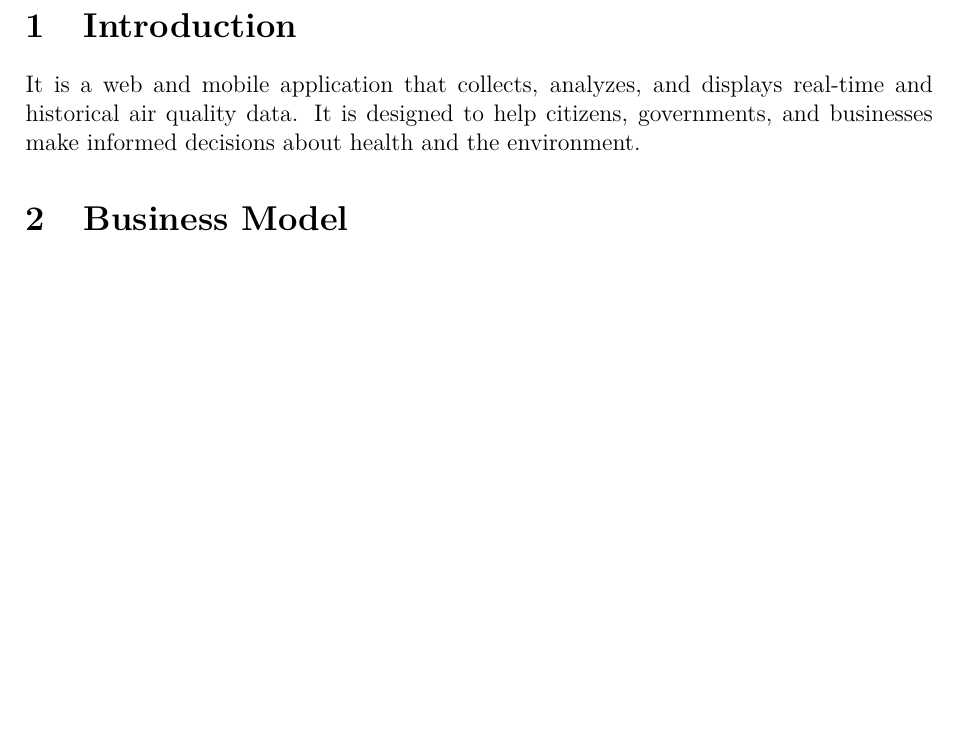
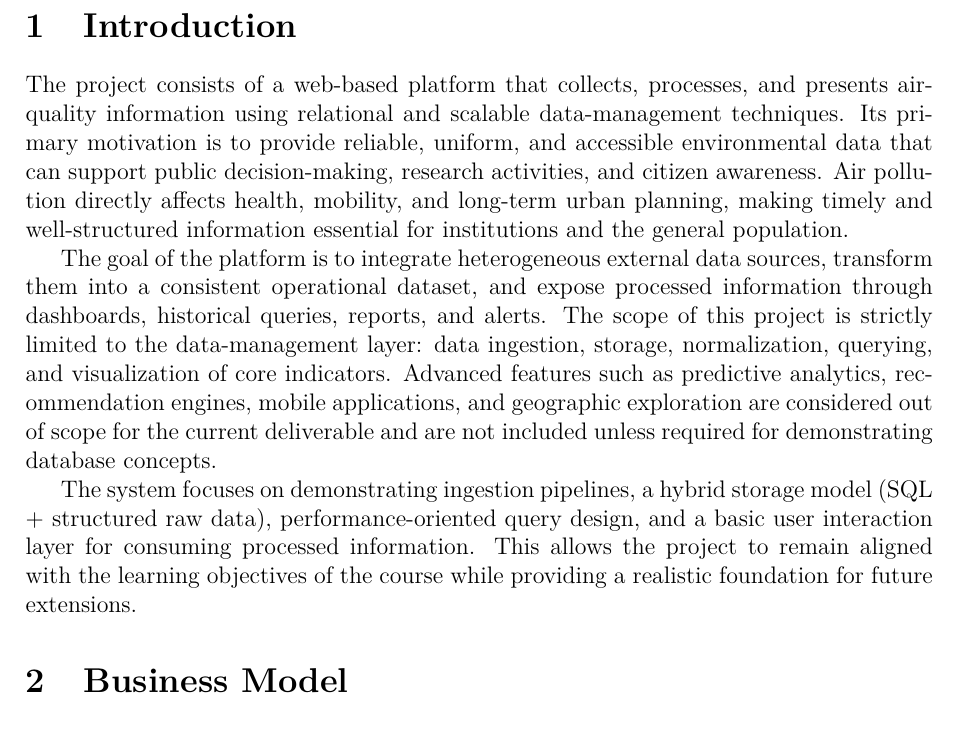
Before and after one commit to DarcanoS/Database-II, a LaTeX document (src/Workshop_Latex/Workshop.tex, which reads src/Workshop_Latex/Secciones/01_Introduccion.tex): part of page 3 of 17, cut so that both start at the same text, the shorter picture padded with empty space. Compiled offline with pdfLaTeX.

Commit message:
Johan Intro and Scope advance

```diff
--- a/src/Workshop_Latex/Secciones/01_Introduccion.tex
+++ b/src/Workshop_Latex/Secciones/01_Introduccion.tex
@@ -1,3 +1,7 @@
 \section{Introduction}
 
-It is a web and mobile application that collects, analyzes, and displays real-time and historical air quality data. It is designed to help citizens, governments, and businesses make informed decisions about health and the environment.
+The project consists of a web-based platform that collects, processes, and presents air-quality information using relational and scalable data-management techniques. Its primary motivation is to provide reliable, uniform, and accessible environmental data that can support public decision-making, research activities, and citizen awareness. Air pollution directly affects health, mobility, and long-term urban planning, making timely and well-structured information essential for institutions and the general population.
+
+The goal of the platform is to integrate heterogeneous external data sources, transform them into a consistent operational dataset, and expose processed information through dashboards, historical queries, reports, and alerts. The scope of this project is strictly limited to the data-management layer: data ingestion, storage, normalization, querying, and visualization of core indicators. Advanced features such as predictive analytics, recommendation engines, mobile applications, and geographic exploration are considered out of scope for the current deliverable and are not included unless required for demonstrating database concepts.
+
+The system focuses on demonstrating ingestion pipelines, a hybrid storage model (SQL + structured raw data), performance-oriented query design, and a basic user interaction layer for consuming processed information. This allows the project to remain aligned with the learning objectives of the course while providing a realistic foundation for future extensions.
```
